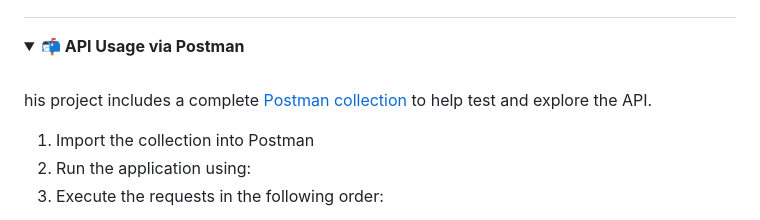
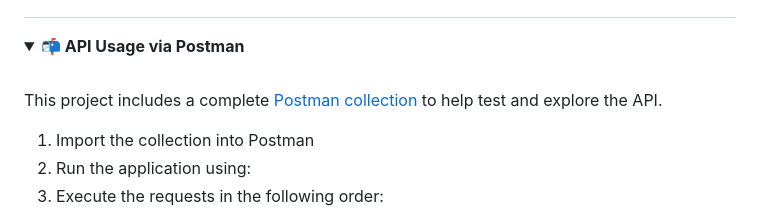
Before and after one commit to rhribeiro25/virtual-card-platform, a Markdown page: README.md, the part around the change. Rendered like a GitHub page; folded sections open.

Commit message:
improving documentation

```diff
--- a/README.md
+++ b/README.md
@@ -272,7 +272,7 @@ docker run --rm -it -e SPRING_PROFILES_ACTIVE=dev -p 8080:8080 virtual-card-plat
 
   <br>
 
-his project includes a complete [Postman collection](https://github.com/rhribeiro25/virtual-card-platform/blob/main/src/main/resources/static/docs/virtual-card-platform.postman_collection.json) to help test and explore the API.
+This project includes a complete [Postman collection](https://github.com/rhribeiro25/virtual-card-platform/blob/main/src/main/resources/static/docs/virtual-card-platform.postman_collection.json) to help test and explore the API.
 
 1. Import the collection into Postman
 2. Run the application using:
```
